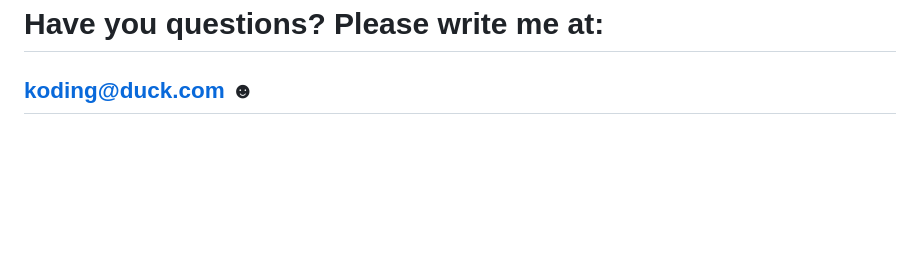
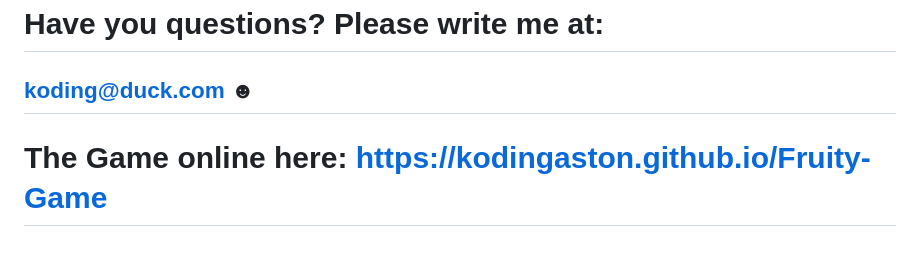
Before and after one commit to KodinGaston/Fruity-Game, a Markdown page: README.md, the part around the change. Rendered like a GitHub page; blank space fills up the shorter version.

Commit message:
Update README.md
Add: Game online link

```diff
--- a/README.md
+++ b/README.md
@@ -106,3 +106,5 @@ The game continues until all fruit pairs are matched! 🍏 The goal is to memori
 # Have you questions? Please write me at:
 
 ## koding@duck.com ☻
+
+# The Game online here: https://kodingaston.github.io/Fruity-Game
```
